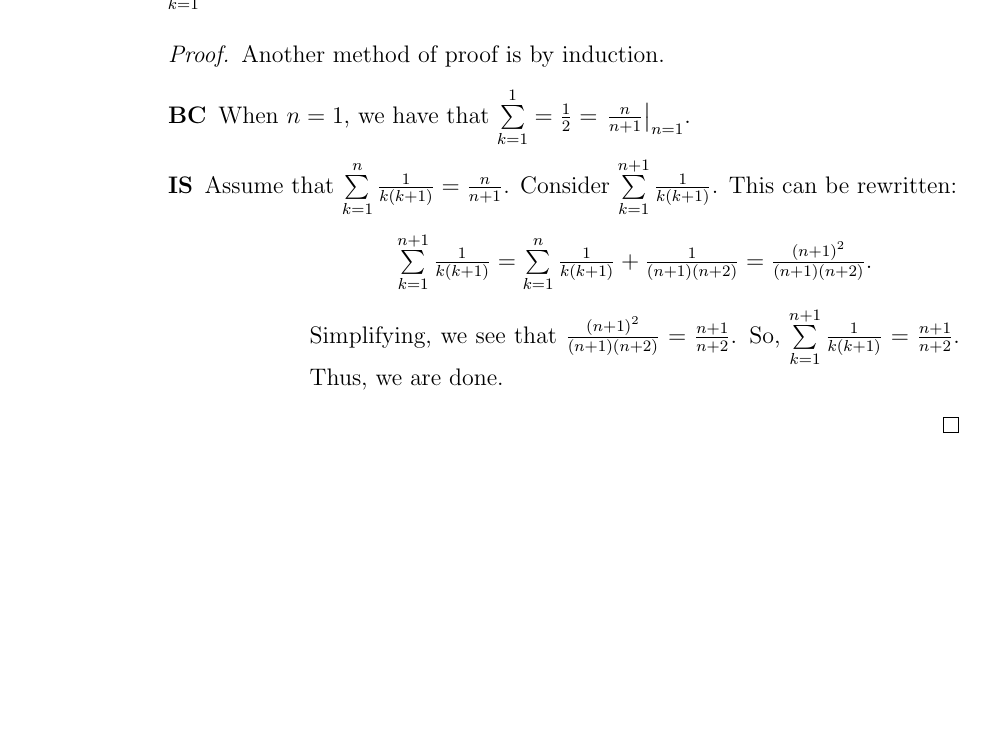
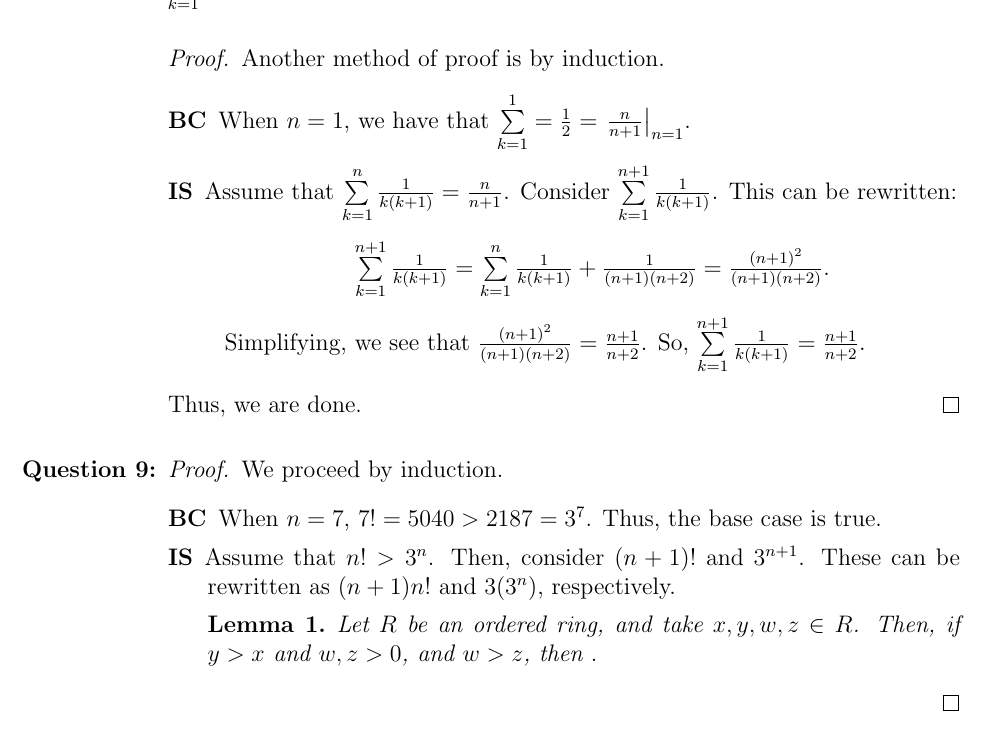
Before and after one commit to semanticss/homework, a LaTeX problem sheet (homework_5/homework_5.tex): part of page 2 of 2 before the commit and part of page 3 of 3 after it, cut so that both start at the same text, the shorter picture padded with empty space. Compiled offline with pdfLaTeX.

Commit message:
more hw5

```diff
--- a/homework_5/homework_5.tex
+++ b/homework_5/homework_5.tex
@@ -4,6 +4,7 @@
 \usepackage[margin=1in]{geometry}
 \usepackage{fancyhdr}
 \usepackage{amsthm}
+\newtheorem{lemma}{Lemma}
 \usepackage{braket}
 \usepackage{amssymb}
 \usepackage{tikz}
@@ -71,11 +84,21 @@
 
        \begin{proof}
         Another method of proof is by induction.
-        \begin{description}[leftmargin=2.5cm, font=\bfseries]
+        \begin{description}[leftmargin=1cm, font=\bfseries]
             \item[BC] When $n=1$, we have that $\sum\limits_{k=1}^{1} = \frac{1}{2} = \left. \frac{n}{n+1}\right|_{n=1}$.
             \item[IS] Assume that $\sum\limits_{k=1}^{n}\frac{1}{k(k+1)} = \frac{n}{n+1}$. Consider $\sum\limits_{k=1}^{n+1}\frac{1}{k(k+1)}$. This can be rewritten: \begin{center}
                 $\sum\limits_{k=1}^{n+1}\frac{1}{k(k+1)} = \sum\limits_{k=1}^{n}\frac{1}{k(k+1)} + \frac{1}{(n+1)(n+2)} = \frac{{(n+1)}^2}{(n+1)(n+2)}$.
-            \end{center} Simplifying, we see that $\frac{{(n+1)}^2}{(n+1)(n+2)} = \frac{n+1}{n+2}$. So, $\sum\limits_{k=1}^{n+1}\frac{1}{k(k+1)} = \frac{n+1}{n+2}$. Thus, we are done.
+            \end{center} Simplifying, we see that $\frac{{(n+1)}^2}{(n+1)(n+2)} = \frac{n+1}{n+2}$. So, $\sum\limits_{k=1}^{n+1}\frac{1}{k(k+1)} = \frac{n+1}{n+2}$.
+        \end{description}
+        Thus, we are done.
+       \end{proof}
+       \item \begin{proof} We proceed by induction.
+        \begin{description}[leftmargin=0.7cm, font=\bfseries]
+            \item[BC] When $n=7$, $7!=5040>2187=3^7$. Thus, the base case is true.
+            \item[IS] Assume that $n!>3^n$. Then, consider $(n+1)!$ and $3^{n+1}$. These can be rewritten as $(n+1)n!$ and $3(3^n)$, respectively.
+            \begin{lemma}
+                Let $R$ be an ordered ring, and take $x,y,w,z \in R$. Then, if $y>x$ and $w,z > 0$, and $w>z$, then $.$
+            \end{lemma}
         \end{description}
        \end{proof}
 \end{enumerate}
```
Also changed, not shown: homework_5/homework_5.pdf, homework_5/homework_5.tex (18 more changed lines).
